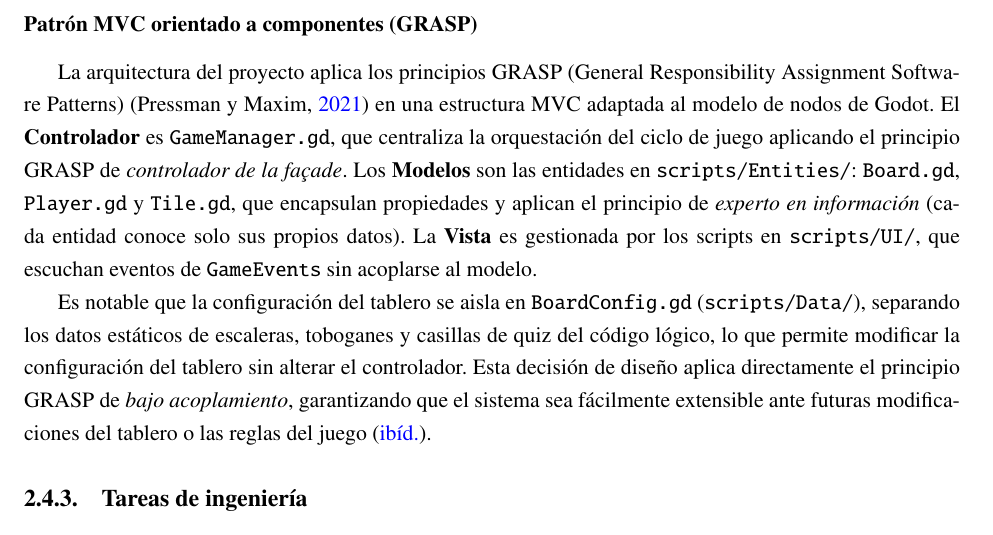
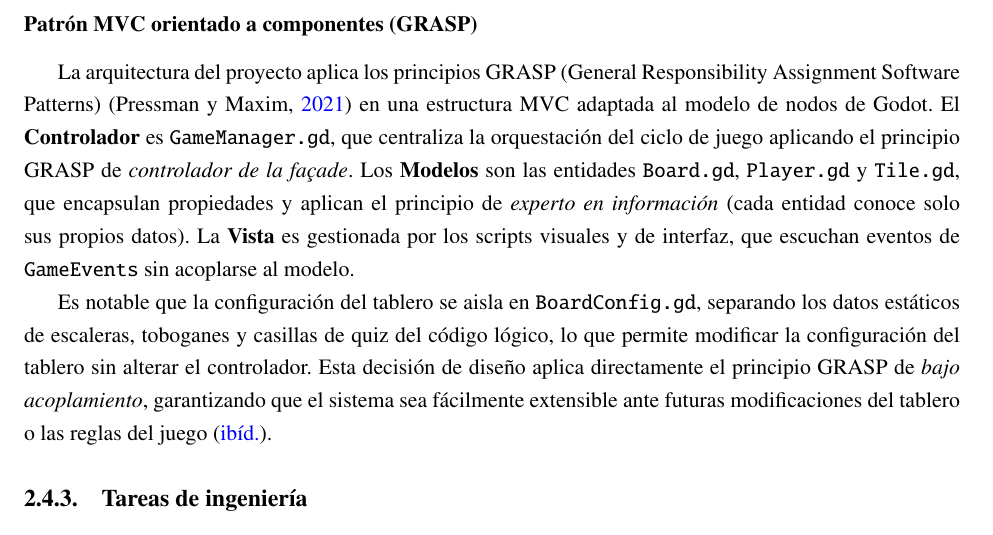
Before and after one commit to rmc03/myThesisOnLaTeX, a LaTeX thesis (example.tex, which reads Chapter2.tex): part of page 61 of 78, cut so that both start at the same text. Compiled offline with pdfLaTeX; a LaTeX package or settings file that is missing is left out.

Commit message:
style(cap2): elimina rutas adicionales y asienta la cita correcta en lugar de ibid en MVC

```diff
--- a/Chapter2.tex
+++ b/Chapter2.tex
@@ -1179,9 +1179,9 @@ El estado de la partida se gestiona de forma explícita y centralizada en \textt
 \subsubsection{Patrón MVC orientado a componentes (GRASP)}
 \label{subsubsec:mvc_grasp}
 
-La arquitectura del proyecto aplica los principios GRASP (General Responsibility Assignment Software Patterns) \parencite{Pressman2021} en una estructura MVC adaptada al modelo de nodos de Godot. El \textbf{Controlador} es \texttt{GameManager.gd}, que centraliza la orquestación del ciclo de juego aplicando el principio GRASP de \textit{controlador de la fa\c{c}ade}. Los \textbf{Modelos} son las entidades en \texttt{scripts/Entities/}: \texttt{Board.gd}, \texttt{Player.gd} y \texttt{Tile.gd}, que encapsulan propiedades y aplican el principio de \textit{experto en información} (cada entidad conoce solo sus propios datos). La \textbf{Vista} es gestionada por los scripts en \texttt{scripts/UI/}, que escuchan eventos de \texttt{GameEvents} sin acoplarse al modelo.
-
-Es notable que la configuración del tablero se aisla en \texttt{BoardConfig.gd} (\texttt{scripts/Data/}), separando los datos estáticos de escaleras, toboganes y casillas de quiz del código lógico, lo que permite modificar la configuración del tablero sin alterar el controlador. Esta decisión de diseño aplica directamente el principio GRASP de \textit{bajo acoplamiento}, garantizando que el sistema sea fácilmente extensible ante futuras modificaciones del tablero o las reglas del juego \parencite{Pressman2021}.
+La arquitectura del proyecto aplica los principios GRASP (General Responsibility Assignment Software Patterns) \parencite{Pressman2021} en una estructura MVC adaptada al modelo de nodos de Godot. El \textbf{Controlador} es \texttt{GameManager.gd}, que centraliza la orquestación del ciclo de juego aplicando el principio GRASP de \textit{controlador de la fa\c{c}ade}. Los \textbf{Modelos} son las entidades \texttt{Board.gd}, \texttt{Player.gd} y \texttt{Tile.gd}, que encapsulan propiedades y aplican el principio de \textit{experto en información} (cada entidad conoce solo sus propios datos). La \textbf{Vista} es gestionada por los scripts visuales y de interfaz, que escuchan eventos de \texttt{GameEvents} sin acoplarse al modelo.
+
+Es notable que la configuración del tablero se aisla en \texttt{BoardConfig.gd}, separando los datos estáticos de escaleras, toboganes y casillas de quiz del código lógico, lo que permite modificar la configuración del tablero sin alterar el controlador. Esta decisión de diseño aplica directamente el principio GRASP de \textit{bajo acoplamiento}, garantizando que el sistema sea fácilmente extensible ante futuras modificaciones del tablero o las reglas del juego \parencite{Pressman2021}.
 
 \subsection{Tareas de ingeniería}
 \label{subsec:tareas_ingenieria}
```
